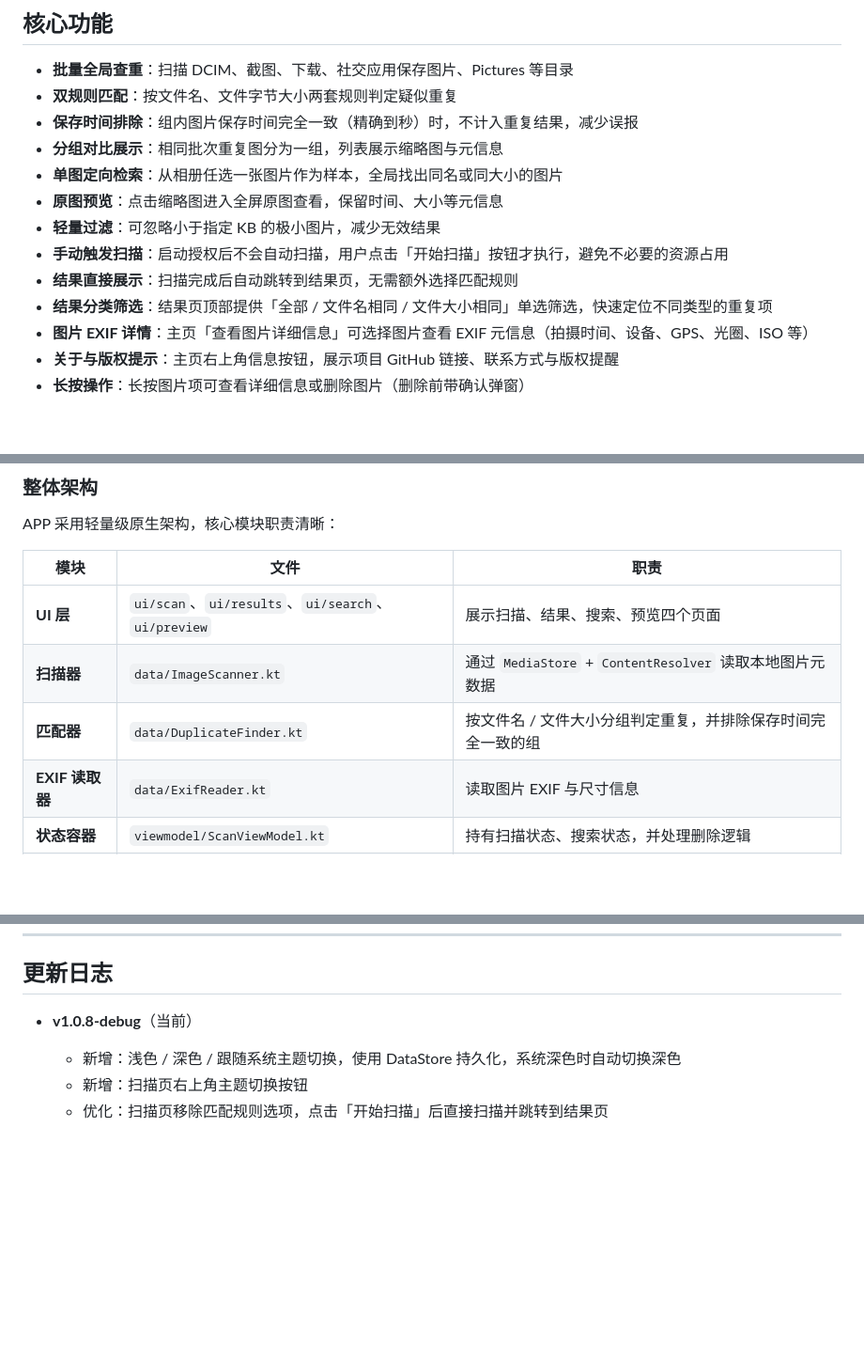
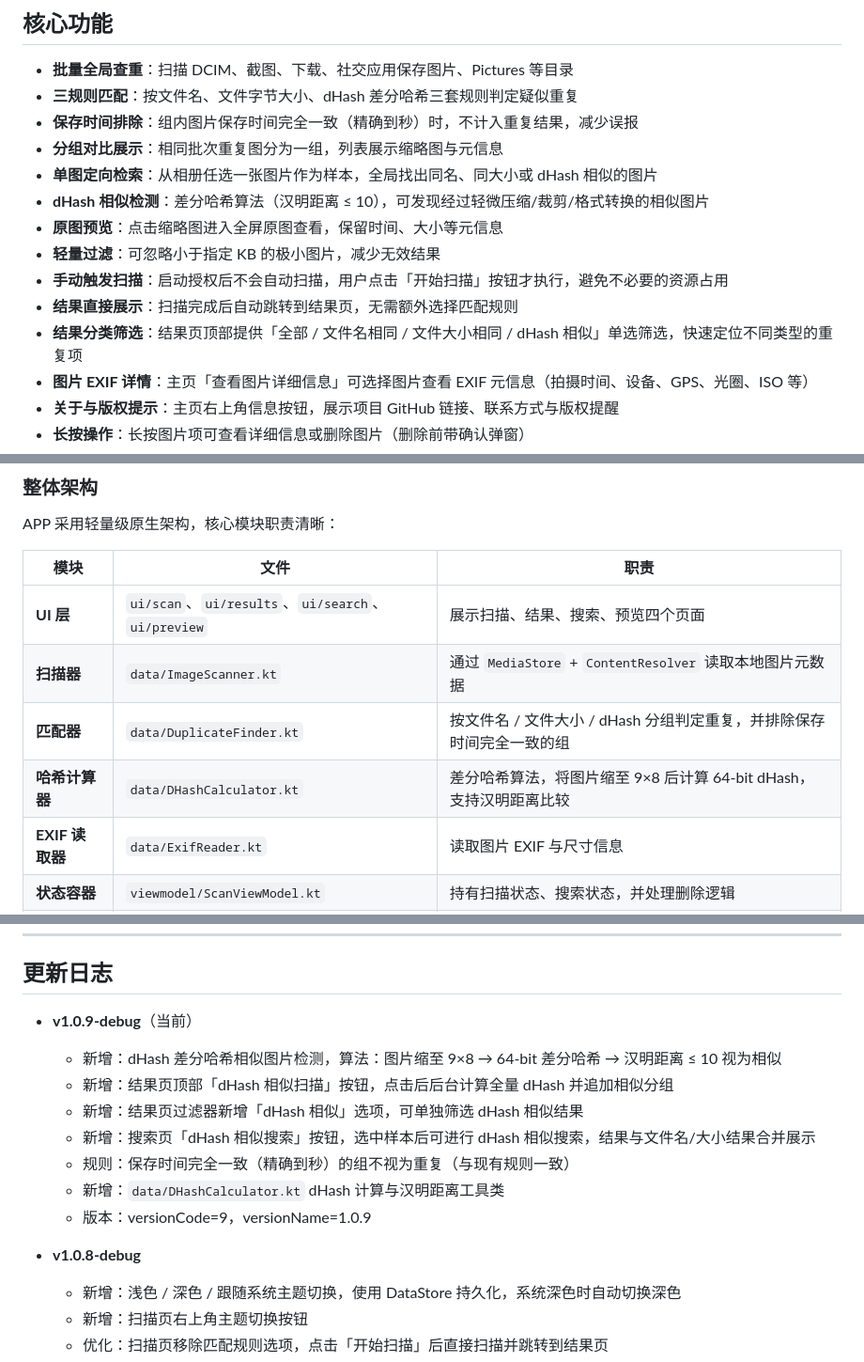
Before and after one commit to th2006464/ShadowSleuth, a Markdown page: README.md, 3 parts joined by grey strips. Shown at 94% size. GitHub-like rendering; blank space fills up the shorter version.

Commit message:
docs: 更新 README 至 v1.0.9，补充 dHash 功能说明

```diff
--- a/README.md
+++ b/README.md
@@ -18,15 +18,16 @@
 ## 核心功能
 
 - **批量全局查重**：扫描 DCIM、截图、下载、社交应用保存图片、Pictures 等目录
-- **双规则匹配**：按文件名、文件字节大小两套规则判定疑似重复
+- **三规则匹配**：按文件名、文件字节大小、dHash 差分哈希三套规则判定疑似重复
 - **保存时间排除**：组内图片保存时间完全一致（精确到秒）时，不计入重复结果，减少误报
 - **分组对比展示**：相同批次重复图分为一组，列表展示缩略图与元信息
-- **单图定向检索**：从相册任选一张图片作为样本，全局找出同名或同大小的图片
+- **单图定向检索**：从相册任选一张图片作为样本，全局找出同名、同大小或 dHash 相似的图片
+- **dHash 相似检测**：差分哈希算法（汉明距离 ≤ 10），可发现经过轻微压缩/裁剪/格式转换的相似图片
 - **原图预览**：点击缩略图进入全屏原图查看，保留时间、大小等元信息
 - **轻量过滤**：可忽略小于指定 KB 的极小图片，减少无效结果
 - **手动触发扫描**：启动授权后不会自动扫描，用户点击「开始扫描」按钮才执行，避免不必要的资源占用
 - **结果直接展示**：扫描完成后自动跳转到结果页，无需额外选择匹配规则
-- **结果分类筛选**：结果页顶部提供「全部 / 文件名相同 / 文件大小相同」单选筛选，快速定位不同类型的重复项
+- **结果分类筛选**：结果页顶部提供「全部 / 文件名相同 / 文件大小相同 / dHash 相似」单选筛选，快速定位不同类型的重复项
 - **图片 EXIF 详情**：主页「查看图片详细信息」可选择图片查看 EXIF 元信息（拍摄时间、设备、GPS、光圈、ISO 等）
 - **关于与版权提示**：主页右上角信息按钮，展示项目 GitHub 链接、联系方式与版权提醒
 - **长按操作**：长按图片项可查看详细信息或删除图片（删除前带确认弹窗）
@@ -54,7 +55,8 @@ APP 采用轻量级原生架构，核心模块职责清晰：
 |------|------|------|
 | **UI 层** | `ui/scan`、`ui/results`、`ui/search`、`ui/preview` | 展示扫描、结果、搜索、预览四个页面 |
 | **扫描器** | `data/ImageScanner.kt` | 通过 `MediaStore` + `ContentResolver` 读取本地图片元数据 |
-| **匹配器** | `data/DuplicateFinder.kt` | 按文件名 / 文件大小分组判定重复，并排除保存时间完全一致的组 |
+| **匹配器** | `data/DuplicateFinder.kt` | 按文件名 / 文件大小 / dHash 分组判定重复，并排除保存时间完全一致的组 |
+| **哈希计算器** | `data/DHashCalculator.kt` | 差分哈希算法，将图片缩至 9×8 后计算 64-bit dHash，支持汉明距离比较 |
 | **EXIF 读取器** | `data/ExifReader.kt` | 读取图片 EXIF 与尺寸信息 |
 | **状态容器** | `viewmodel/ScanViewModel.kt` | 持有扫描状态、搜索状态，并处理删除逻辑 |
 | **主题容器** | `ui/theme/ThemeViewModel.kt` | 持有浅色 / 深色 / 跟随系统主题模式 |
@@ -139,7 +142,16 @@ ScanViewModel 更新 ScanState.Complete
 
 ## 更新日志
 
-- **v1.0.8-debug**（当前）
+- **v1.0.9-debug**（当前）
+  - 新增：dHash 差分哈希相似图片检测，算法：图片缩至 9×8 → 64-bit 差分哈希 → 汉明距离 ≤ 10 视为相似
+  - 新增：结果页顶部「dHash 相似扫描」按钮，点击后后台计算全量 dHash 并追加相似分组
+  - 新增：结果页过滤器新增「dHash 相似」选项，可单独筛选 dHash 相似结果
+  - 新增：搜索页「dHash 相似搜索」按钮，选中样本后可进行 dHash 相似搜索，结果与文件名/大小结果合并展示
+  - 规则：保存时间完全一致（精确到秒）的组不视为重复（与现有规则一致）
+  - 新增：`data/DHashCalculator.kt` dHash 计算与汉明距离工具类
+  - 版本：versionCode=9，versionName=1.0.9
+
+- **v1.0.8-debug**
   - 新增：浅色 / 深色 / 跟随系统主题切换，使用 DataStore 持久化，系统深色时自动切换深色
   - 新增：扫描页右上角主题切换按钮
   - 优化：扫描页移除匹配规则选项，点击「开始扫描」后直接扫描并跳转到结果页
```
Also changed, not shown: other parts of README.md (+4 -3 lines).
